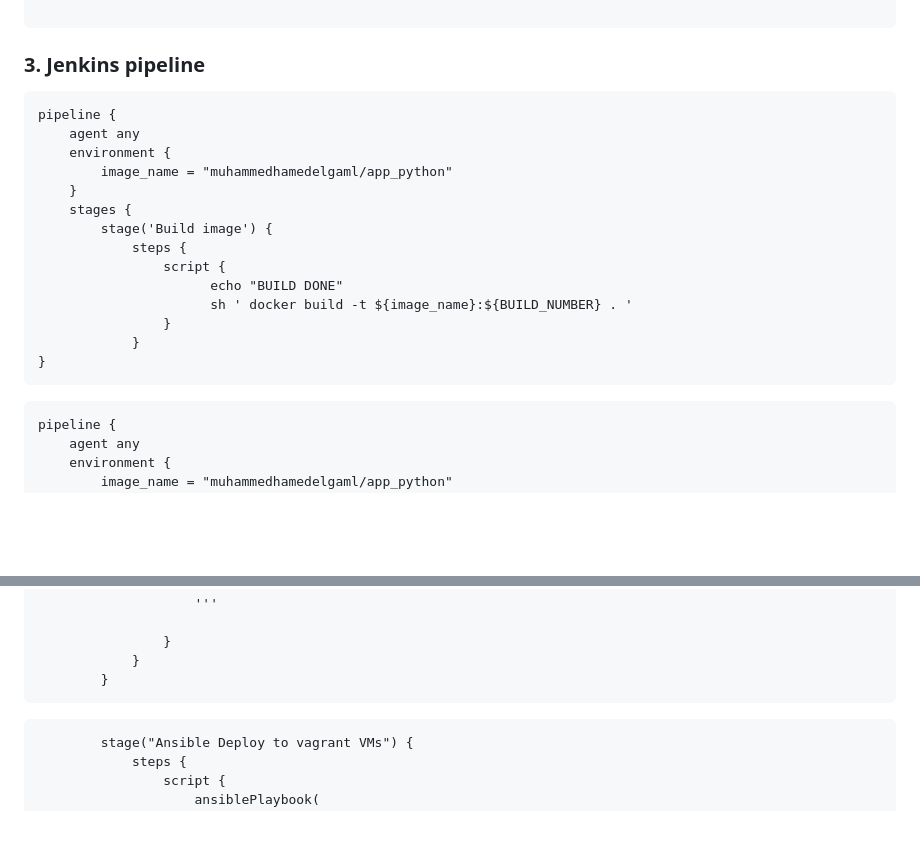
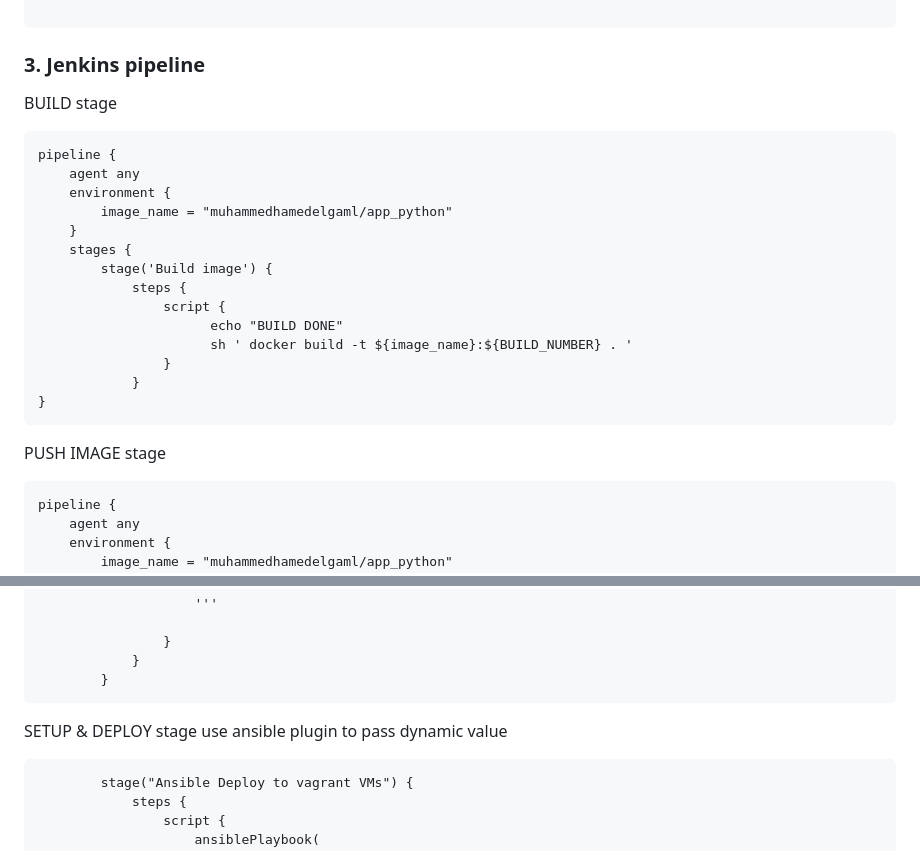
Before and after one commit to muhammedhamedelgaml/simple_python, a Markdown page: README.md, 2 parts joined by grey strips. Drawn GitHub-style; blank space fills up the shorter version.

````diff
--- a/README.md
+++ b/README.md
@@ -154,7 +154,7 @@ download image and run container with dynamic values
 
 ```
 ### 3. Jenkins pipeline
-
+BUILD stage
 ```BUILD stage
 pipeline {
     agent any
@@ -171,6 +171,7 @@ pipeline {
             }
 }
 ```
+PUSH IMAGE stage
 ```PUSH IMAGE stage
 pipeline {
     agent any
@@ -190,7 +191,8 @@ pipeline {
             }
         }
 ```
-```SETUP & DEPLOY stage  use ansible plugin to pass dynamic value
+SETUP & DEPLOY stage  use ansible plugin to pass dynamic value
+```SETUP & DEPLOY stage
         stage("Ansible Deploy to vagrant VMs") {
             steps {
                 script {
````
Also changed, not shown: other parts of README.md (+2 -1 lines).
